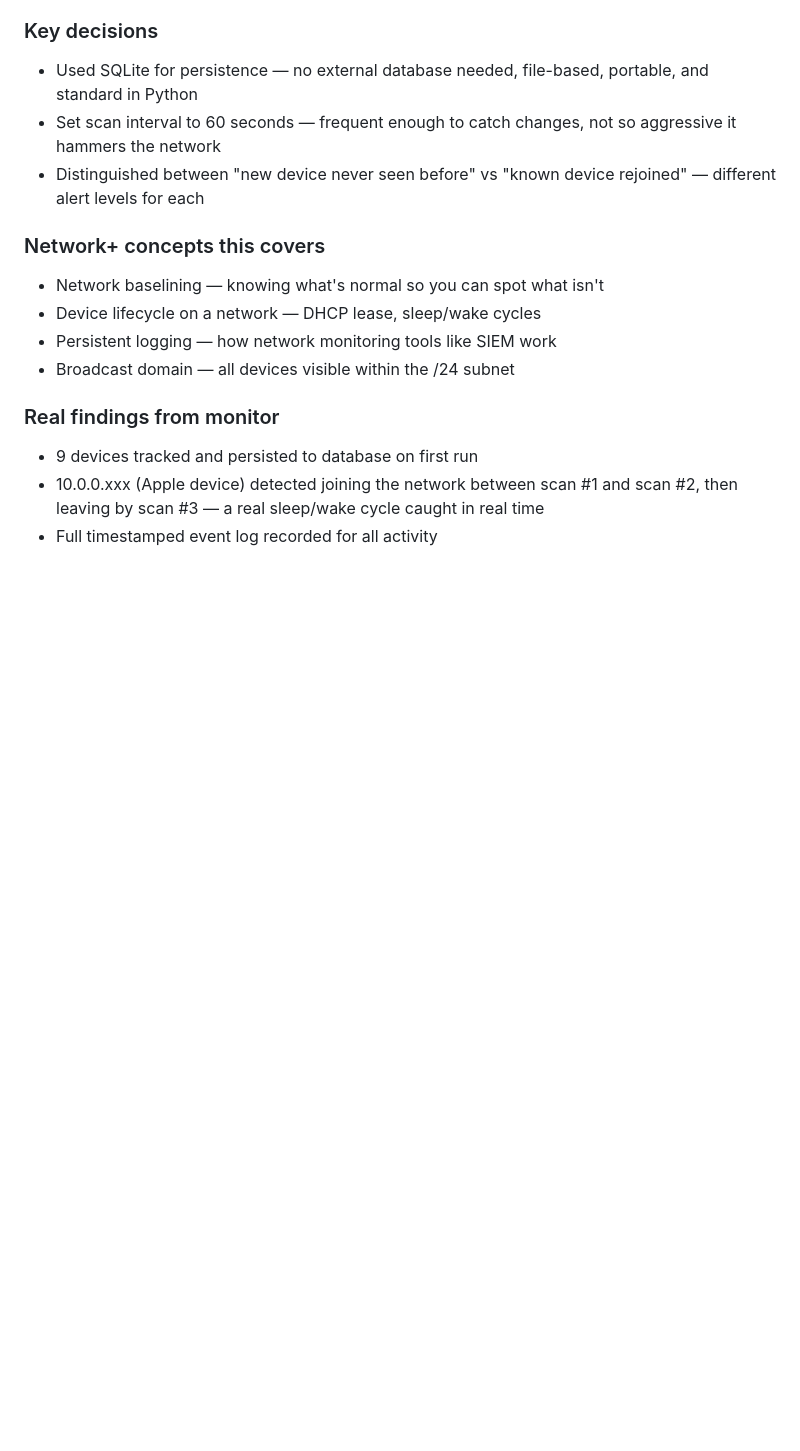
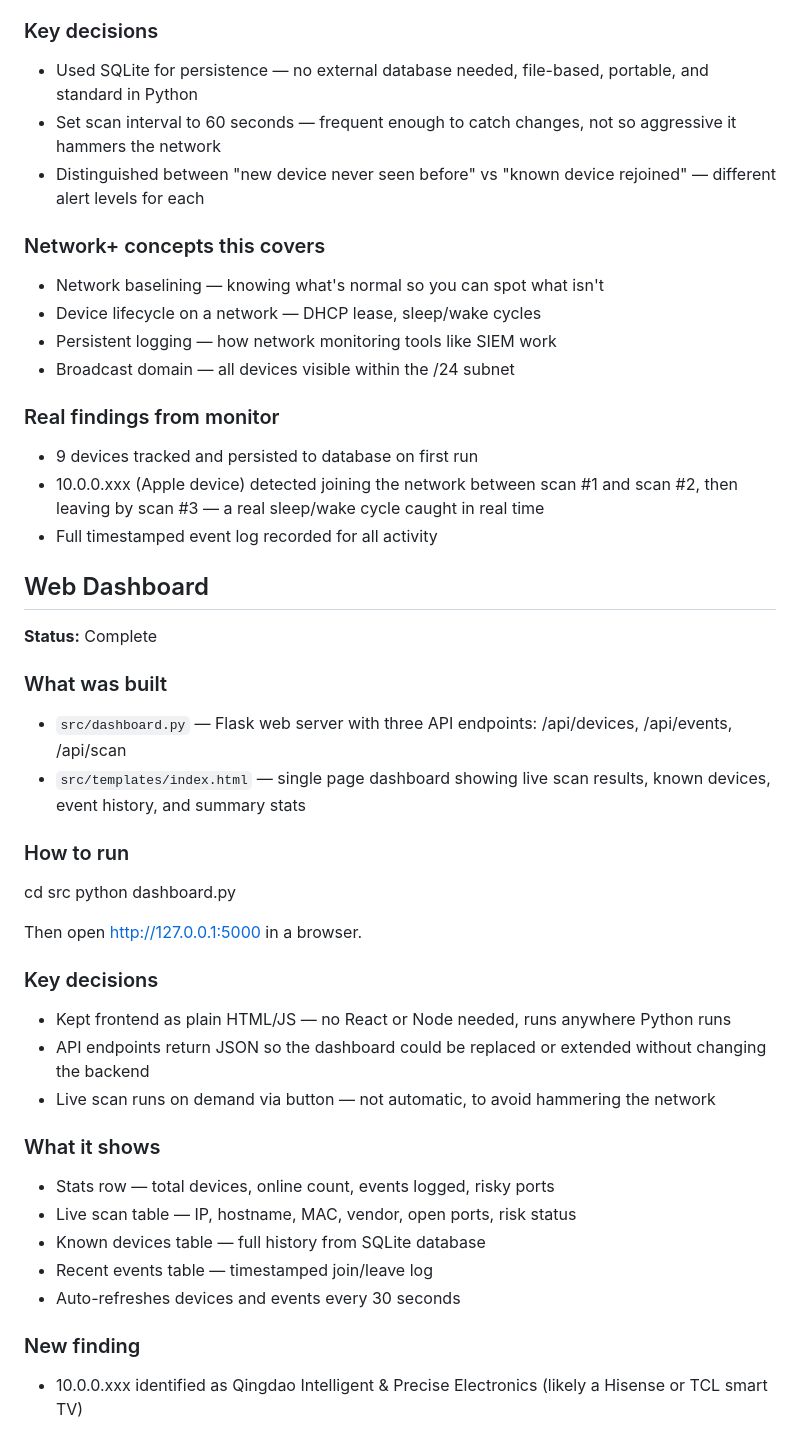
Before and after one commit to KuroJ07/network-analyzer, a Markdown page: docs/progress.md, the part around the change. Rendered like a GitHub page; blank space fills up the shorter version.

Commit message:
docs: document web dashboard feature

```diff
--- a/docs/progress.md
+++ b/docs/progress.md
@@ -232,3 +232,38 @@ pytest tests/ -v
   and scan #2, then leaving by scan #3 — a real sleep/wake cycle caught
   in real time
 - Full timestamped event log recorded for all activity
+
+## Web Dashboard
+**Status:** Complete
+
+### What was built
+- `src/dashboard.py` — Flask web server with three API endpoints:
+  /api/devices, /api/events, /api/scan
+- `src/templates/index.html` — single page dashboard showing live scan
+  results, known devices, event history, and summary stats
+
+### How to run
+
+cd src
+python dashboard.py
+
+Then open http://127.0.0.1:5000 in a browser.
+
+### Key decisions
+- Kept frontend as plain HTML/JS — no React or Node needed, runs anywhere
+  Python runs
+- API endpoints return JSON so the dashboard could be replaced or extended
+  without changing the backend
+- Live scan runs on demand via button — not automatic, to avoid hammering
+  the network
+
+### What it shows
+- Stats row — total devices, online count, events logged, risky ports
+- Live scan table — IP, hostname, MAC, vendor, open ports, risk status
+- Known devices table — full history from SQLite database
+- Recent events table — timestamped join/leave log
+- Auto-refreshes devices and events every 30 seconds
+
+### New finding
+- 10.0.0.xxx identified as Qingdao Intelligent & Precise Electronics
+  (likely a Hisense or TCL smart TV)
```
